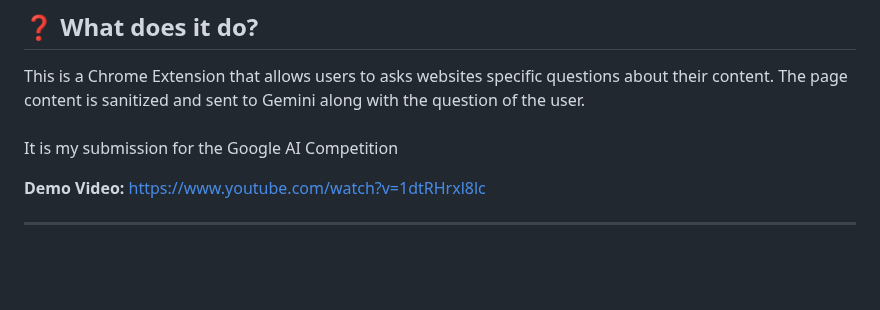
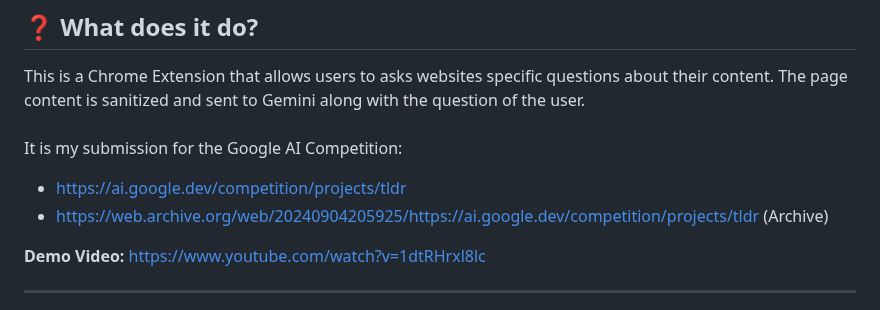
Before and after one commit to NullDev/tldr-extension, a Markdown page: README.md, the part around the change. GitHub-like rendering; blank space fills up the shorter version.

```diff
--- a/README.md
+++ b/README.md
@@ -8,7 +8,9 @@
 ## :question: What does it do?
 
 This is a Chrome Extension that allows users to asks websites specific questions about their content. The page content is sanitized and sent to Gemini along with the question of the user. <br><br>
-It is my submission for the Google AI Competition
+It is my submission for the Google AI Competition:
+- https://ai.google.dev/competition/projects/tldr
+- https://web.archive.org/web/20240904205925/https://ai.google.dev/competition/projects/tldr (Archive)
 
 **Demo Video:** https://www.youtube.com/watch?v=1dtRHrxl8lc
 
```
